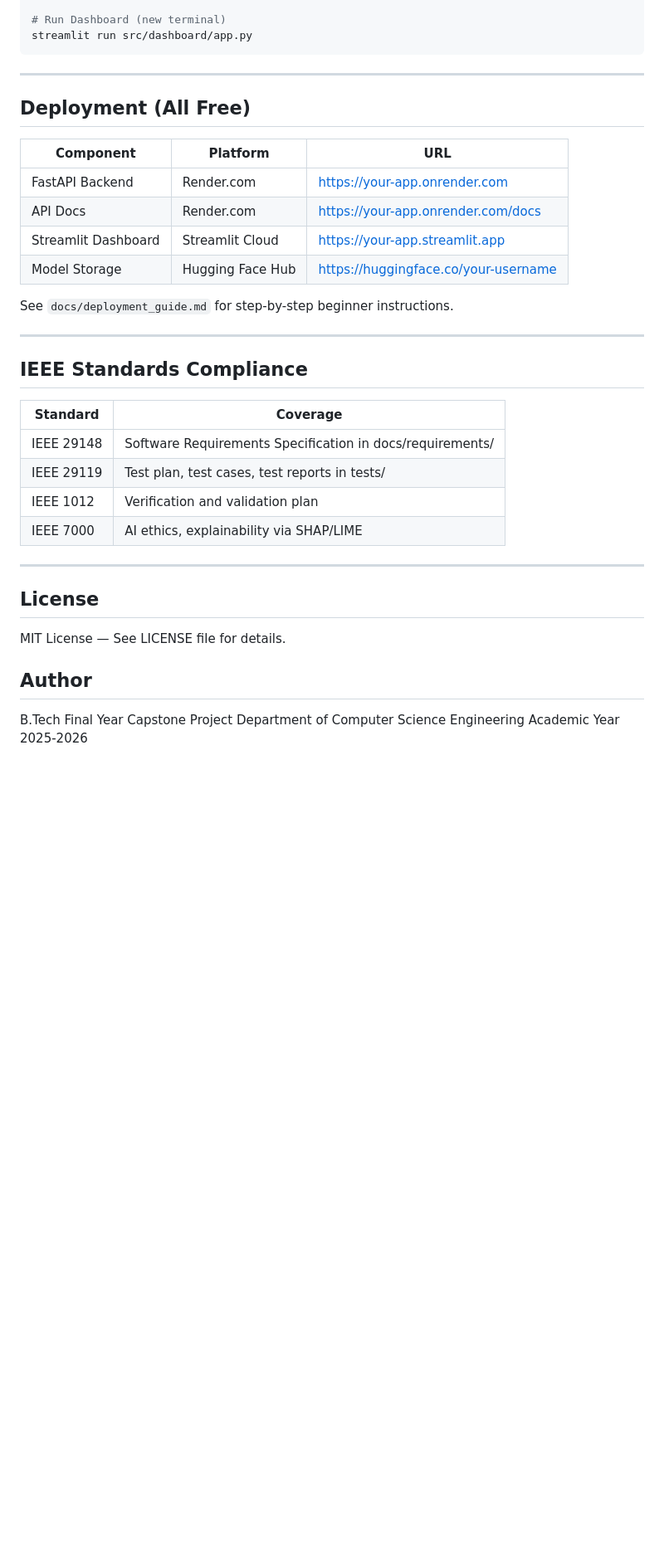
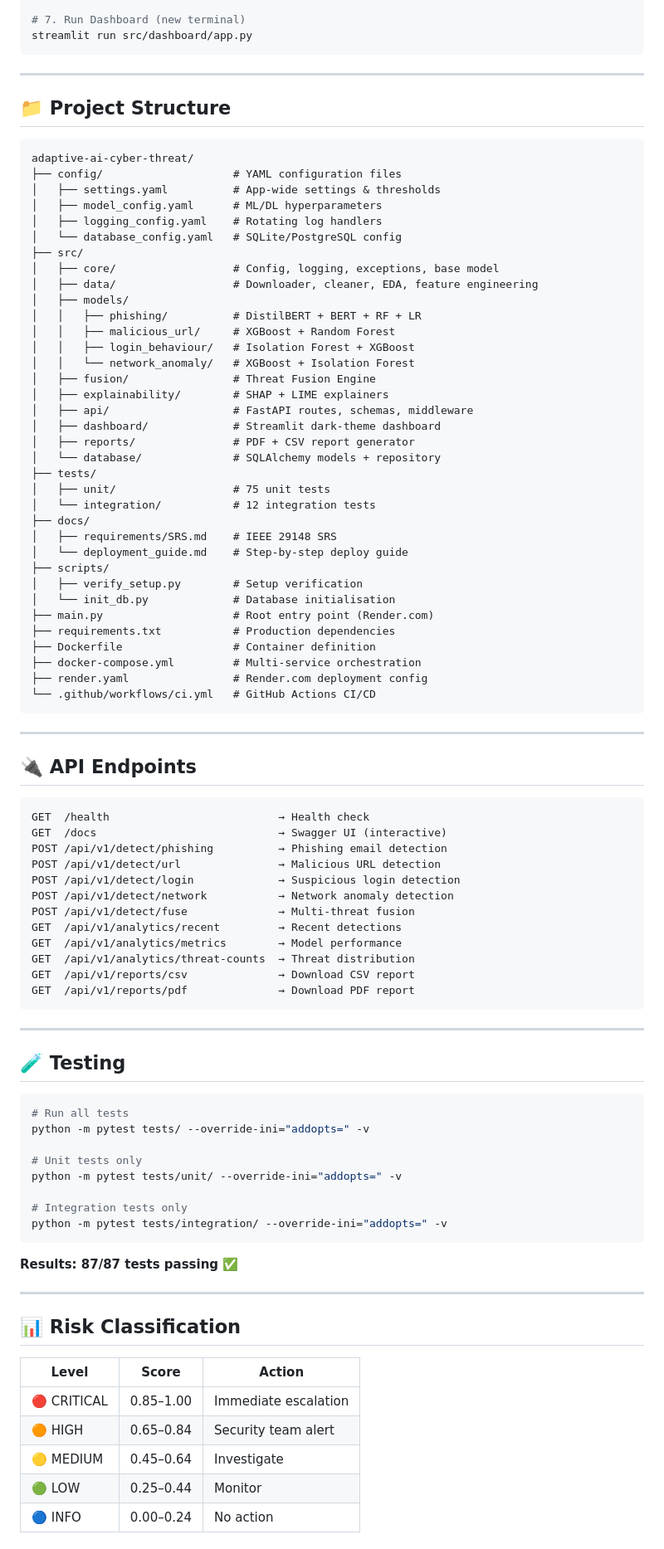
Before and after one commit to harshabasava970-bot/adaptive-ai-cyber-threat, a Markdown page: README.md, the part around one of its changes. Shown at 83% size. Drawn GitHub-style; blank space fills up the shorter version.

````diff
--- a/README.md
+++ b/README.md
@@ -70,38 +95,95 @@ uvicorn src.api.main:app --reload --port 8000
 
-# Run Dashboard (new terminal)
+# 7. Run Dashboard (new terminal)
 streamlit run src/dashboard/app.py
 ```
 
 ---
 
-## Deployment (All Free)
+## 📁 Project Structure
 
-| Component          | Platform            | URL                                      |
-|--------------------|---------------------|------------------------------------------|
-| FastAPI Backend    | Render.com          | https://your-app.onrender.com            |
-| API Docs           | Render.com          | https://your-app.onrender.com/docs       |
-| Streamlit Dashboard | Streamlit Cloud    | https://your-app.streamlit.app           |
-| Model Storage      | Hugging Face Hub    | https://huggingface.co/your-username     |
-
-See `docs/deployment_guide.md` for step-by-step beginner instructions.
+```
+adaptive-ai-cyber-threat/
+├── config/                    # YAML configuration files
+│   ├── settings.yaml          # App-wide settings & thresholds
+│   ├── model_config.yaml      # ML/DL hyperparameters
+│   ├── logging_config.yaml    # Rotating log handlers
+│   └── database_config.yaml   # SQLite/PostgreSQL config
+├── src/
+│   ├── core/                  # Config, logging, exceptions, base model
+│   ├── data/                  # Downloader, cleaner, EDA, feature engineering
+│   ├── models/
+│   │   ├── phishing/          # DistilBERT + BERT + RF + LR
+│   │   ├── malicious_url/     # XGBoost + Random Forest
+│   │   ├── login_behaviour/   # Isolation Forest + XGBoost
+│   │   └── network_anomaly/   # XGBoost + Isolation Forest
+│   ├── fusion/                # Threat Fusion Engine
+│   ├── explainability/        # SHAP + LIME explainers
+│   ├── api/                   # FastAPI routes, schemas, middleware
+│   ├── dashboard/             # Streamlit dark-theme dashboard
+│   ├── reports/               # PDF + CSV report generator
+│   └── database/              # SQLAlchemy models + repository
+├── tests/
+│   ├── unit/                  # 75 unit tests
+│   └── integration/           # 12 integration tests
+├── docs/
+│   ├── requirements/SRS.md    # IEEE 29148 SRS
+│   └── deployment_guide.md    # Step-by-step deploy guide
+├── scripts/
+│   ├── verify_setup.py        # Setup verification
+│   └── init_db.py             # Database initialisation
+├── main.py                    # Root entry point (Render.com)
+├── requirements.txt           # Production dependencies
+├── Dockerfile                 # Container definition
+├── docker-compose.yml         # Multi-service orchestration
+├── render.yaml                # Render.com deployment config
+└── .github/workflows/ci.yml   # GitHub Actions CI/CD
+```
 
 ---
 
-## IEEE Standards Compliance
+## 🔌 API Endpoints
 
-| Standard   | Coverage                                              |
-|------------|-------------------------------------------------------|
-| IEEE 29148 | Software Requirements Specification in docs/requirements/ |
-| IEEE 29119 | Test plan, test cases, test reports in tests/         |
-| IEEE 1012  | Verification and validation plan                      |
-| IEEE 7000  | AI ethics, explainability via SHAP/LIME               |
+```
+GET  /health                          → Health check
+GET  /docs                            → Swagger UI (interactive)
+POST /api/v1/detect/phishing          → Phishing email detection
+POST /api/v1/detect/url               → Malicious URL detection
+POST /api/v1/detect/login             → Suspicious login detection
+POST /api/v1/detect/network           → Network anomaly detection
+POST /api/v1/detect/fuse              → Multi-threat fusion
+GET  /api/v1/analytics/recent         → Recent detections
+GET  /api/v1/analytics/metrics        → Model performance
+GET  /api/v1/analytics/threat-counts  → Threat distribution
+GET  /api/v1/reports/csv              → Download CSV report
+GET  /api/v1/reports/pdf              → Download PDF report
+```
 
 ---
 
-## License
+## 🧪 Testing
 
-MIT License — See LICENSE file for details.
+```bash
+# Run all tests
+python -m pytest tests/ --override-ini="addopts=" -v
 
-## Author
+# Unit tests only
+python -m pytest tests/unit/ --override-ini="addopts=" -v
 
-B.Tech Final Year Capstone Project
+# Integration tests only
+python -m pytest tests/integration/ --override-ini="addopts=" -v
+```
+
+**Results: 87/87 tests passing ✅**
+
+---
+
+## 📊 Risk Classification
+
+| Level | Score | Action |
+|-------|-------|--------|
+| 🔴 CRITICAL | 0.85–1.00 | Immediate escalation |
+| 🟠 HIGH | 0.65–0.84 | Security team alert |
+| 🟡 MEDIUM | 0.45–0.64 | Investigate |
+| 🟢 LOW | 0.25–0.44 | Monitor |
+| 🔵 INFO | 0.00–0.24 | No action |
+
````
Also changed, not shown: other parts of README.md (+95 -39 lines).
